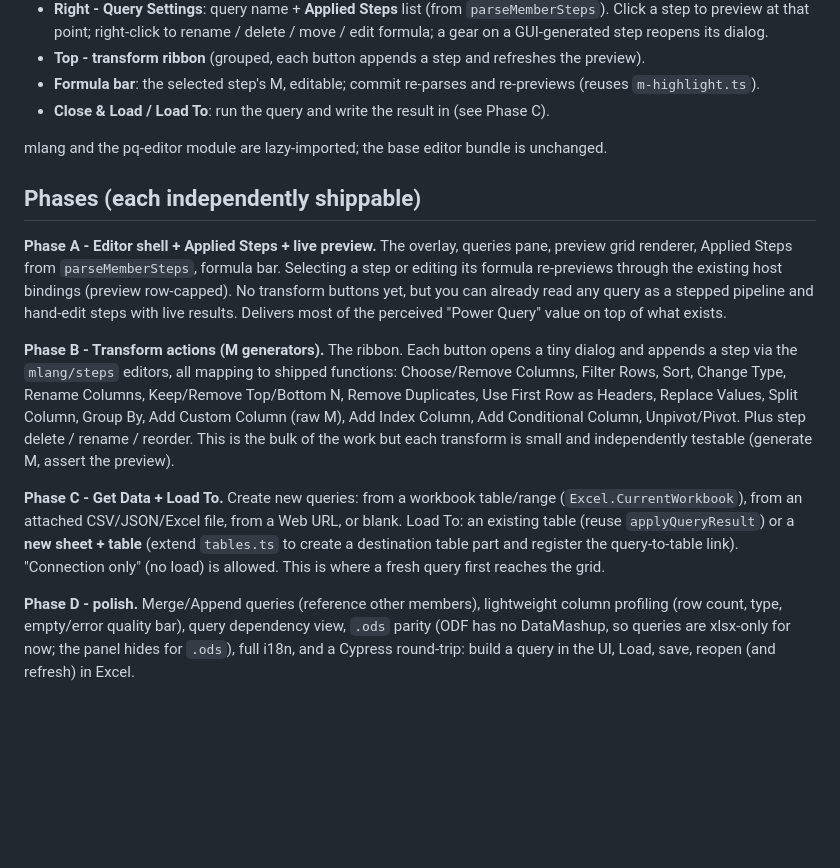
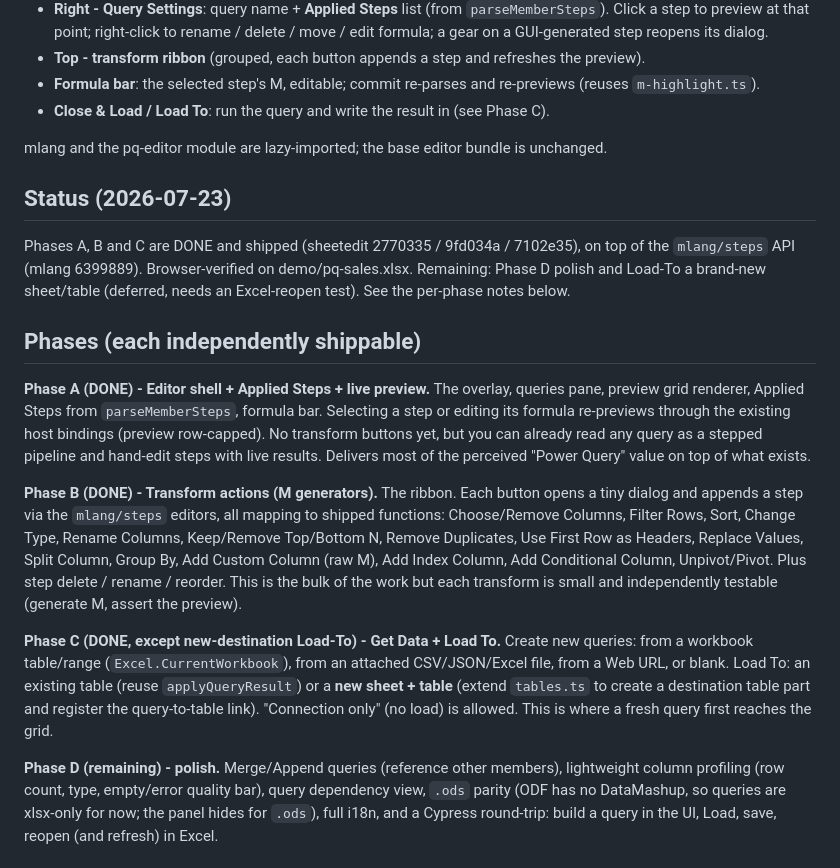
Before and after one commit to hikashop-nicolas/sheetedit, a Markdown page: _plans/POWERQUERY_UI_PLAN.md, the part around the change. Drawn GitHub-style; blank space fills up the shorter version.

Commit message:
docs: mark Power Query editor phases A-C done in the plan

```diff
--- a/_plans/POWERQUERY_UI_PLAN.md
+++ b/_plans/POWERQUERY_UI_PLAN.md
@@ -69,15 +69,22 @@ viewport, themed by the same `--sheetedit-*` variables). Layout:
 
 mlang and the pq-editor module are lazy-imported; the base editor bundle is unchanged.
 
+## Status (2026-07-23)
+
+Phases A, B and C are DONE and shipped (sheetedit 2770335 / 9fd034a / 7102e35), on top of the
+`mlang/steps` API (mlang 6399889). Browser-verified on demo/pq-sales.xlsx. Remaining: Phase D
+polish and Load-To a brand-new sheet/table (deferred, needs an Excel-reopen test). See the
+per-phase notes below.
+
 ## Phases (each independently shippable)
 
-**Phase A - Editor shell + Applied Steps + live preview.** The overlay, queries pane, preview
+**Phase A (DONE) - Editor shell + Applied Steps + live preview.** The overlay, queries pane, preview
 grid renderer, Applied Steps from `parseMemberSteps`, formula bar. Selecting a step or editing
 its formula re-previews through the existing host bindings (preview row-capped). No transform
 buttons yet, but you can already read any query as a stepped pipeline and hand-edit steps with
 live results. Delivers most of the perceived "Power Query" value on top of what exists.
 
-**Phase B - Transform actions (M generators).** The ribbon. Each button opens a tiny dialog and
+**Phase B (DONE) - Transform actions (M generators).** The ribbon. Each button opens a tiny dialog and
 appends a step via the `mlang/steps` editors, all mapping to shipped functions:
 Choose/Remove Columns, Filter Rows, Sort, Change Type, Rename Columns, Keep/Remove Top/Bottom
 N, Remove Duplicates, Use First Row as Headers, Replace Values, Split Column, Group By, Add
@@ -85,13 +92,13 @@ Custom Column (raw M), Add Index Column, Add Conditional Column, Unpivot/Pivot.
 delete / rename / reorder. This is the bulk of the work but each transform is small and
 independently testable (generate M, assert the preview).
 
-**Phase C - Get Data + Load To.** Create new queries: from a workbook table/range
+**Phase C (DONE, except new-destination Load-To) - Get Data + Load To.** Create new queries: from a workbook table/range
 (`Excel.CurrentWorkbook`), from an attached CSV/JSON/Excel file, from a Web URL, or blank. Load
 To: an existing table (reuse `applyQueryResult`) or a **new sheet + table** (extend `tables.ts`
 to create a destination table part and register the query-to-table link). "Connection only"
 (no load) is allowed. This is where a fresh query first reaches the grid.
 
-**Phase D - polish.** Merge/Append queries (reference other members), lightweight column
+**Phase D (remaining) - polish.** Merge/Append queries (reference other members), lightweight column
 profiling (row count, type, empty/error quality bar), query dependency view, `.ods` parity
 (ODF has no DataMashup, so queries are xlsx-only for now; the panel hides for `.ods`), full
 i18n, and a Cypress round-trip: build a query in the UI, Load, save, reopen (and refresh) in
```
